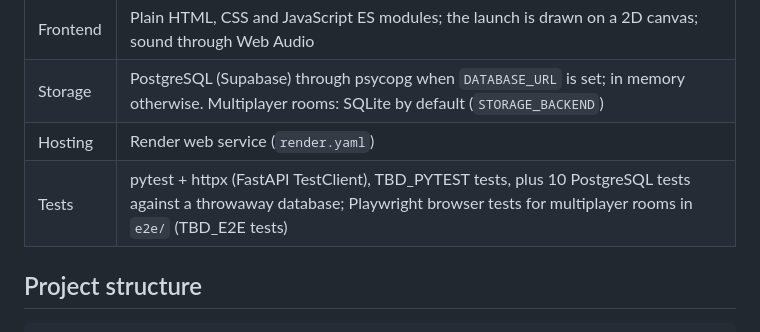
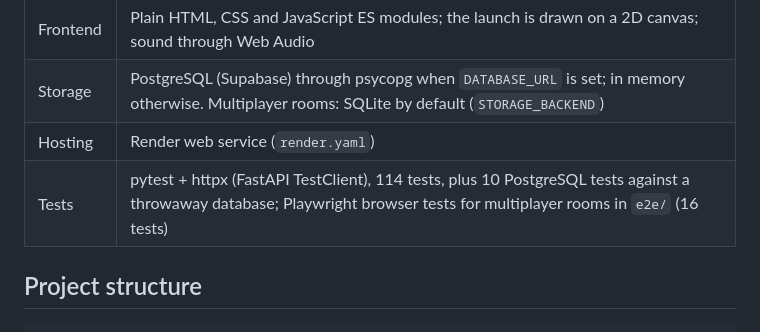
Before and after one commit to JacobMMMcguire/CBNCrashGame, a Markdown page: README.md, the part around the change. GitHub-like rendering.

Commit message:
README: current test counts after the merge
Co-Authored-By: Claude Opus 5.5 <noreply@anthropic.com>

```diff
--- a/README.md
+++ b/README.md
@@ -95,7 +95,7 @@ Ascent uses play credits only. It has no deposits or payments. It includes respo
 | Frontend | Plain HTML, CSS and JavaScript ES modules; the launch is drawn on a 2D canvas; sound through Web Audio |
 | Storage | PostgreSQL (Supabase) through psycopg when `DATABASE_URL` is set; in memory otherwise. Multiplayer rooms: SQLite by default (`STORAGE_BACKEND`) |
 | Hosting | Render web service (`render.yaml`) |
-| Tests | pytest + httpx (FastAPI TestClient), TBD_PYTEST tests, plus 10 PostgreSQL tests against a throwaway database; Playwright browser tests for multiplayer rooms in `e2e/` (TBD_E2E tests) |
+| Tests | pytest + httpx (FastAPI TestClient), 114 tests, plus 10 PostgreSQL tests against a throwaway database; Playwright browser tests for multiplayer rooms in `e2e/` (16 tests) |
 
 ## Project structure
 
```
